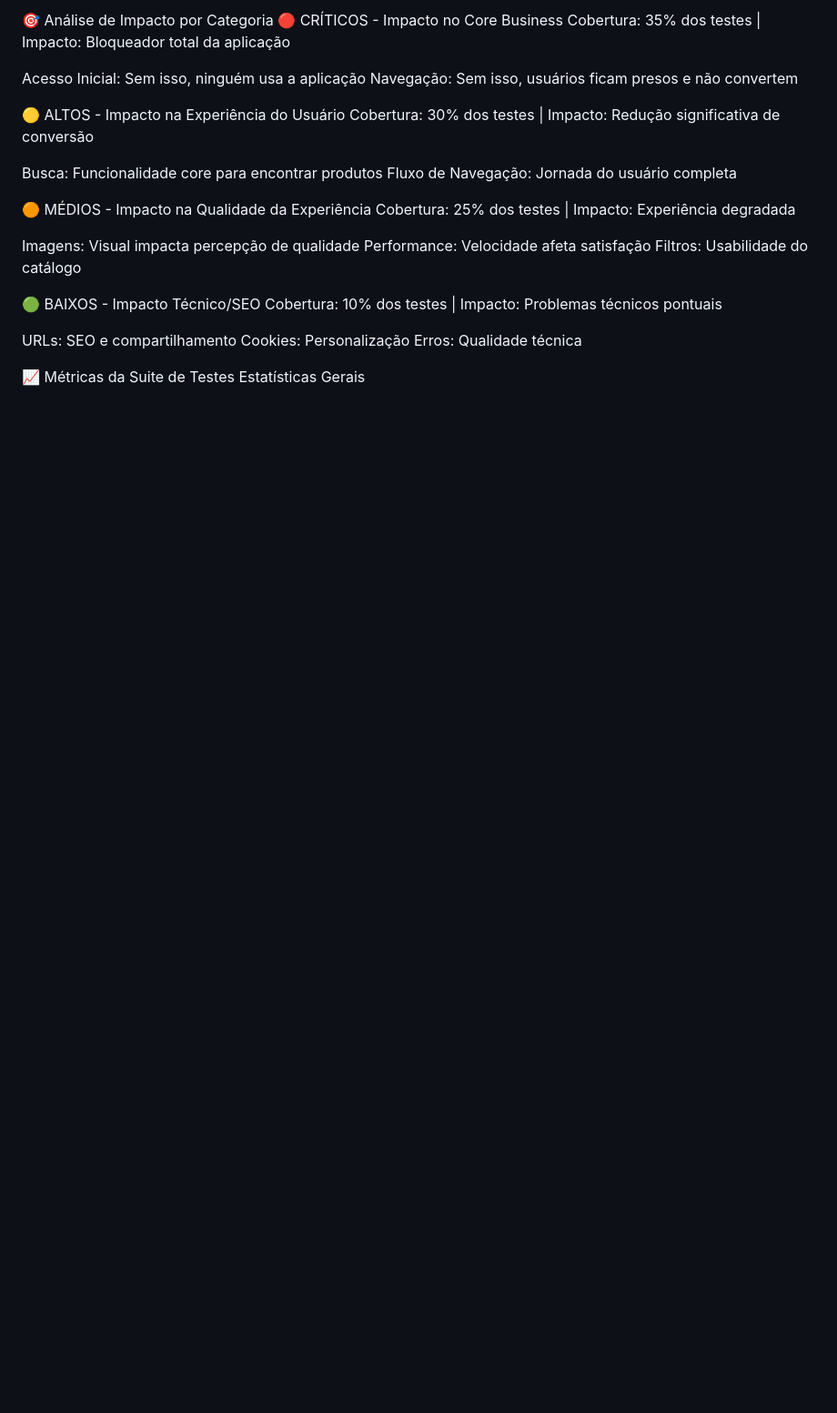
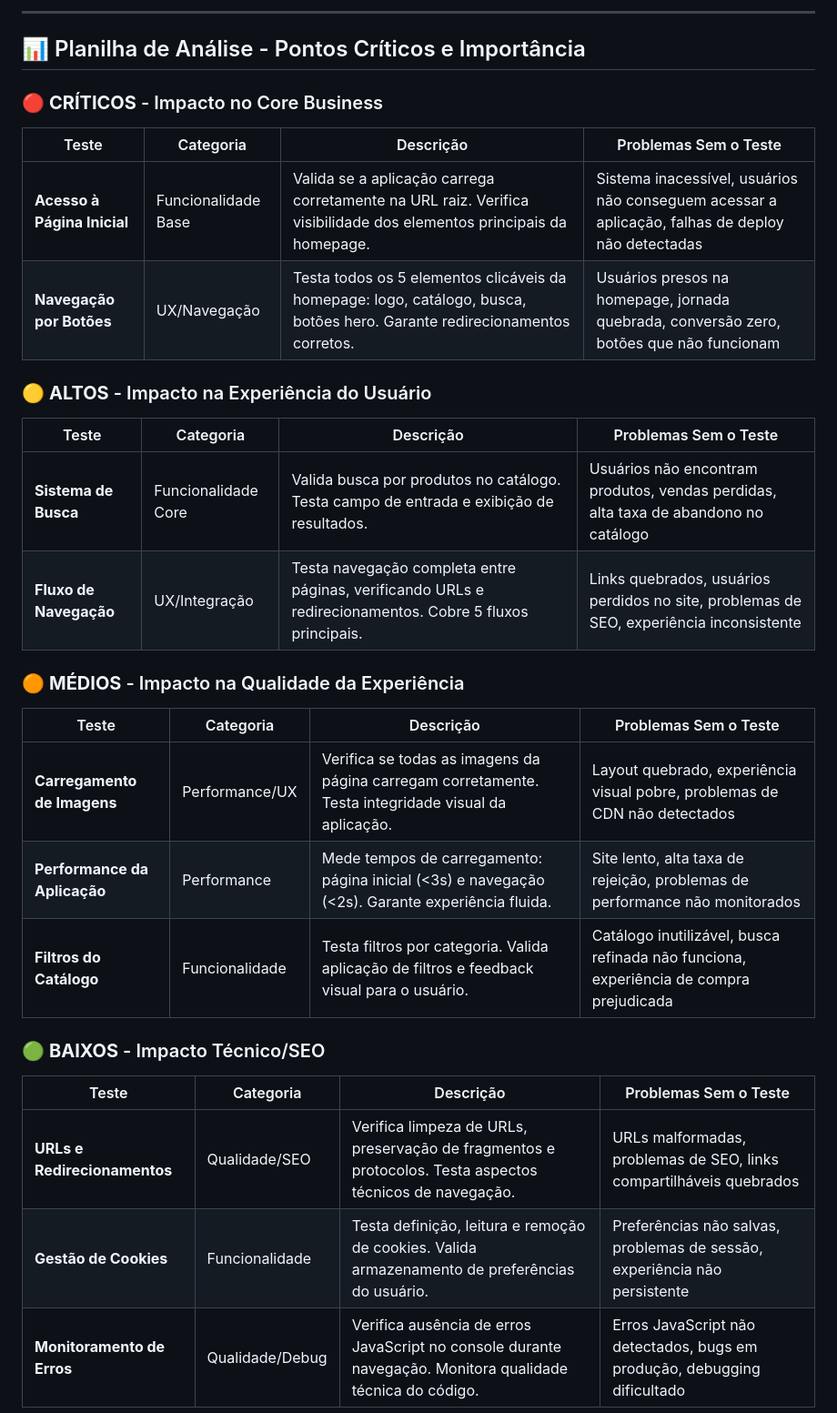
Before and after one commit to dedeusgui/Projeto-E-commerce, a Markdown page: README.md, the part around one of its changes. Shown at 91% size. Rendered like a GitHub page; blank space fills up the shorter version.

```diff
--- a/README.md
+++ b/README.md
@@ -7,32 +5,35 @@ Esta documentação apresenta a análise completa dos 10 conjuntos de testes aut
 
-🎯 Análise de Impacto por Categoria
-🔴 CRÍTICOS - Impacto no Core Business
-Cobertura: 35% dos testes | Impacto: Bloqueador total da aplicação
+---
 
-Acesso Inicial: Sem isso, ninguém usa a aplicação
-Navegação: Sem isso, usuários ficam presos e não convertem
+## 📊 Planilha de Análise - Pontos Críticos e Importância
 
-🟡 ALTOS - Impacto na Experiência do Usuário
-Cobertura: 30% dos testes | Impacto: Redução significativa de conversão
+### 🔴 **CRÍTICOS** - Impacto no Core Business
 
-Busca: Funcionalidade core para encontrar produtos
-Fluxo de Navegação: Jornada do usuário completa
+| Teste | Categoria | Descrição | Problemas Sem o Teste |
+|-------|-----------|-----------|----------------------|
+| **Acesso à Página Inicial** | Funcionalidade Base | Valida se a aplicação carrega corretamente na URL raiz. Verifica visibilidade dos elementos principais da homepage. | Sistema inacessível, usuários não conseguem acessar a aplicação, falhas de deploy não detectadas |
+| **Navegação por Botões** | UX/Navegação | Testa todos os 5 elementos clicáveis da homepage: logo, catálogo, busca, botões hero. Garante redirecionamentos corretos. | Usuários presos na homepage, jornada quebrada, conversão zero, botões que não funcionam |
 
-🟠 MÉDIOS - Impacto na Qualidade da Experiência
-Cobertura: 25% dos testes | Impacto: Experiência degradada
+### 🟡 **ALTOS** - Impacto na Experiência do Usuário
 
-Imagens: Visual impacta percepção de qualidade
-Performance: Velocidade afeta satisfação
-Filtros: Usabilidade do catálogo
+| Teste | Categoria | Descrição | Problemas Sem o Teste |
+|-------|-----------|-----------|----------------------|
+| **Sistema de Busca** | Funcionalidade Core | Valida busca por produtos no catálogo. Testa campo de entrada e exibição de resultados. | Usuários não encontram produtos, vendas perdidas, alta taxa de abandono no catálogo |
+| **Fluxo de Navegação** | UX/Integração | Testa navegação completa entre páginas, verificando URLs e redirecionamentos. Cobre 5 fluxos principais. | Links quebrados, usuários perdidos no site, problemas de SEO, experiência inconsistente |
 
-🟢 BAIXOS - Impacto Técnico/SEO
-Cobertura: 10% dos testes | Impacto: Problemas técnicos pontuais
+### 🟠 **MÉDIOS** - Impacto na Qualidade da Experiência
 
-URLs: SEO e compartilhamento
-Cookies: Personalização
-Erros: Qualidade técnica
+| Teste | Categoria | Descrição | Problemas Sem o Teste |
+|-------|-----------|-----------|----------------------|
+| **Carregamento de Imagens** | Performance/UX | Verifica se todas as imagens da página carregam corretamente. Testa integridade visual da aplicação. | Layout quebrado, experiência visual pobre, problemas de CDN não detectados |
+| **Performance da Aplicação** | Performance | Mede tempos de carregamento: página inicial (<3s) e navegação (<2s). Garante experiência fluida. | Site lento, alta taxa de rejeição, problemas de performance não monitorados |
+| **Filtros do Catálogo** | Funcionalidade | Testa filtros por categoria. Valida aplicação de filtros e feedback visual para o usuário. | Catálogo inutilizável, busca refinada não funciona, experiência de compra prejudicada |
 
+### 🟢 **BAIXOS** - Impacto Técnico/SEO
 
-📈 Métricas da Suite de Testes
-Estatísticas Gerais
+| Teste | Categoria | Descrição | Problemas Sem o Teste |
+|-------|-----------|-----------|----------------------|
+| **URLs e Redirecionamentos** | Qualidade/SEO | Verifica limpeza de URLs, preservação de fragmentos e protocolos. Testa aspectos técnicos de navegação. | URLs malformadas, problemas de SEO, links compartilháveis quebrados |
+| **Gestão de Cookies** | Funcionalidade | Testa definição, leitura e remoção de cookies. Valida armazenamento de preferências do usuário. | Preferências não salvas, problemas de sessão, experiência não persistente |
+| **Monitoramento de Erros** | Qualidade/Debug | Verifica ausência de erros JavaScript no console durante navegação. Monitora qualidade técnica do código. | Erros JavaScript não detectados, bugs em produção, debugging dificultado |
 
```
Also changed, not shown: other parts of README.md (+76 -26 lines).
